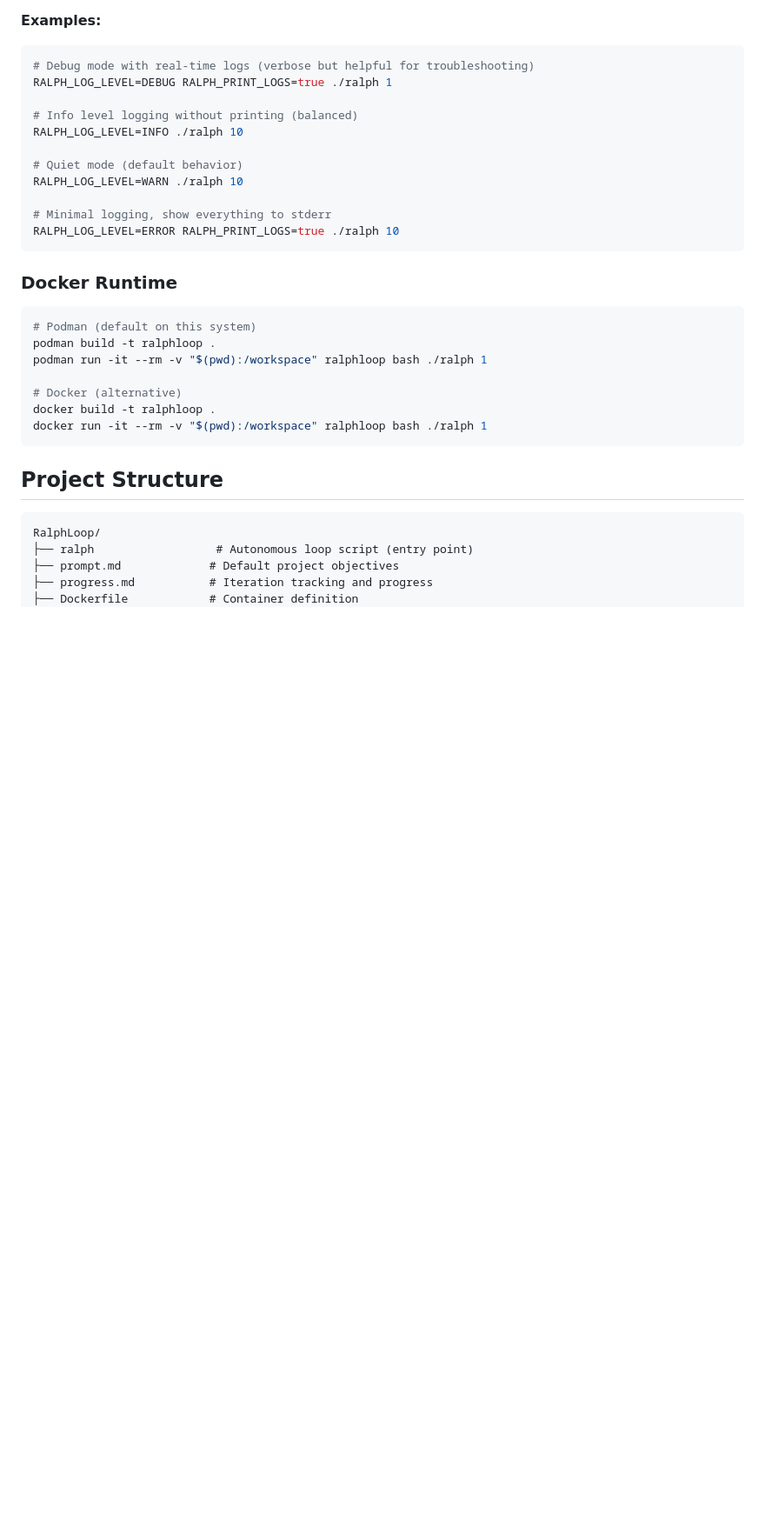
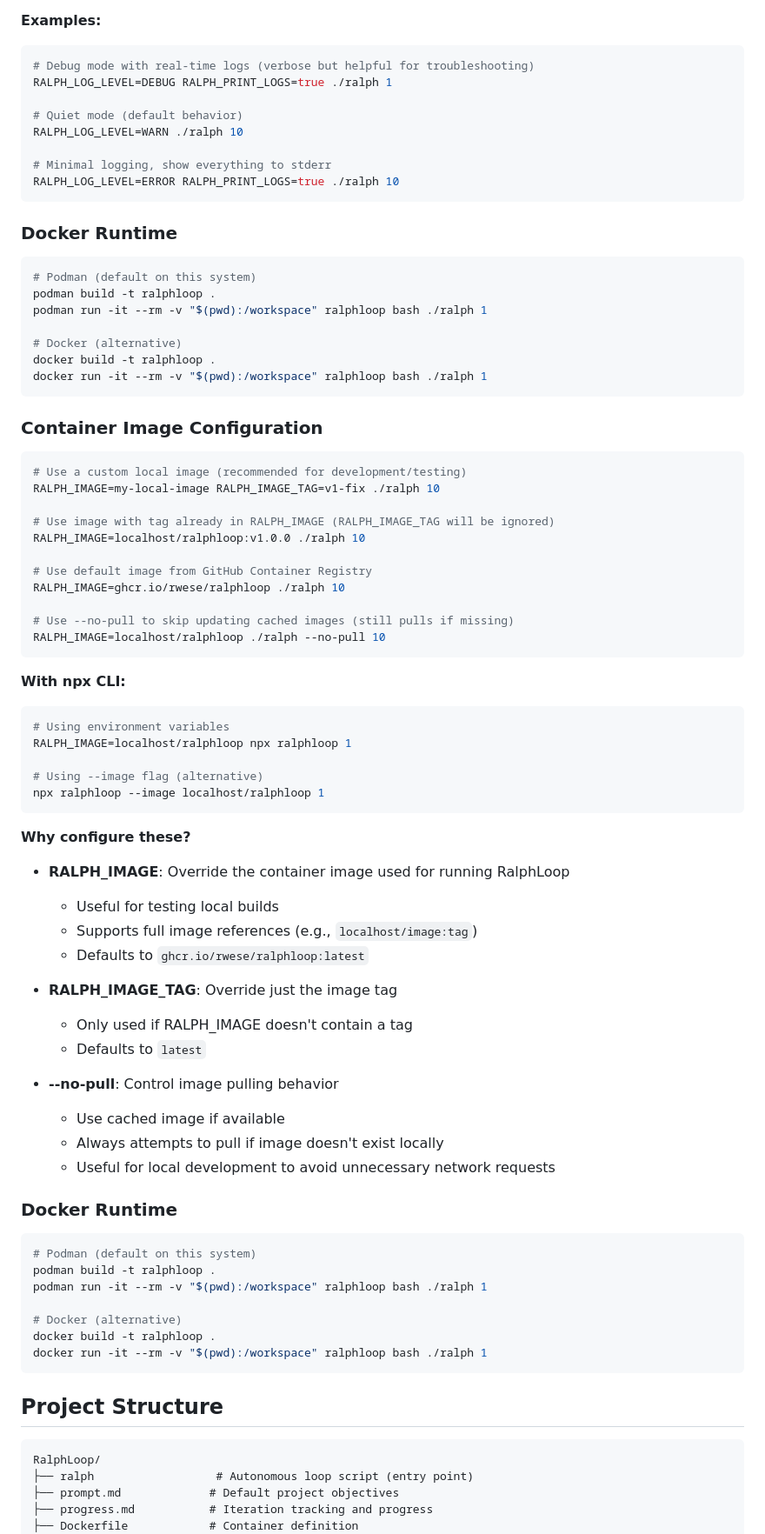
Before and after one commit to rwese/RalphLoop, a Markdown page: AGENTS.md, the part around the change. Shown at 87% size. GitHub-like rendering; blank space fills up the shorter version.

Commit message:
docs: Add container image configuration documentation to AGENTS.md
Add comprehensive documentation for RALPH_IMAGE and RALPH_IMAGE_TAG
environment variables with examples for local image usage.

- Document RALPH_IMAGE for overriding container image
- Document RALPH_IMAGE_TAG for custom tags
- Add --no-pull flag documentation
- Include npx CLI usage examples

````diff
--- a/AGENTS.md
+++ b/AGENTS.md
@@ -138,15 +138,66 @@ export RALPH_PRINT_LOGS=true
 # Debug mode with real-time logs (verbose but helpful for troubleshooting)
 RALPH_LOG_LEVEL=DEBUG RALPH_PRINT_LOGS=true ./ralph 1
 
-# Info level logging without printing (balanced)
-RALPH_LOG_LEVEL=INFO ./ralph 10
-
 # Quiet mode (default behavior)
 RALPH_LOG_LEVEL=WARN ./ralph 10
 
 # Minimal logging, show everything to stderr
 RALPH_LOG_LEVEL=ERROR RALPH_PRINT_LOGS=true ./ralph 10
 ```
+
+### Docker Runtime
+
+```bash
+# Podman (default on this system)
+podman build -t ralphloop .
+podman run -it --rm -v "$(pwd):/workspace" ralphloop bash ./ralph 1
+
+# Docker (alternative)
+docker build -t ralphloop .
+docker run -it --rm -v "$(pwd):/workspace" ralphloop bash ./ralph 1
+```
+
+### Container Image Configuration
+
+```bash
+# Use a custom local image (recommended for development/testing)
+RALPH_IMAGE=my-local-image RALPH_IMAGE_TAG=v1-fix ./ralph 10
+
+# Use image with tag already in RALPH_IMAGE (RALPH_IMAGE_TAG will be ignored)
+RALPH_IMAGE=localhost/ralphloop:v1.0.0 ./ralph 10
+
+# Use default image from GitHub Container Registry
+RALPH_IMAGE=ghcr.io/rwese/ralphloop ./ralph 10
+
+# Use --no-pull to skip updating cached images (still pulls if missing)
+RALPH_IMAGE=localhost/ralphloop ./ralph --no-pull 10
+```
+
+**With npx CLI:**
+
+```bash
+# Using environment variables
+RALPH_IMAGE=localhost/ralphloop npx ralphloop 1
+
+# Using --image flag (alternative)
+npx ralphloop --image localhost/ralphloop 1
+```
+
+**Why configure these?**
+
+- **RALPH_IMAGE**: Override the container image used for running RalphLoop
+  - Useful for testing local builds
+  - Supports full image references (e.g., `localhost/image:tag`)
+  - Defaults to `ghcr.io/rwese/ralphloop:latest`
+
+- **RALPH_IMAGE_TAG**: Override just the image tag
+  - Only used if RALPH_IMAGE doesn't contain a tag
+  - Defaults to `latest`
+
+- **--no-pull**: Control image pulling behavior
+  - Use cached image if available
+  - Always attempts to pull if image doesn't exist locally
+  - Useful for local development to avoid unnecessary network requests
 
 ### Docker Runtime
 
````
